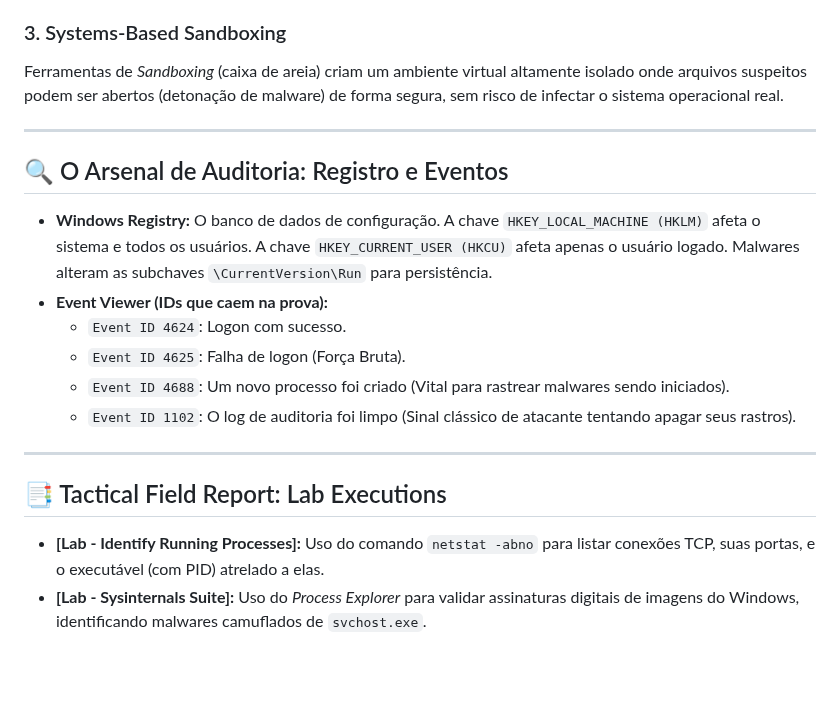
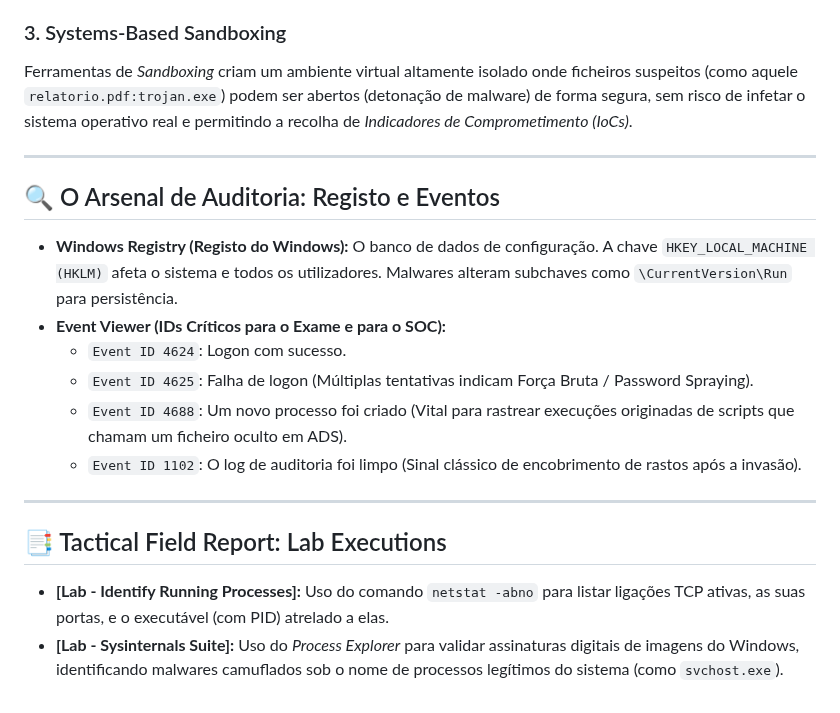
Before and after one commit to ZeldrisMercy/Cisco-CyberOps-Journey, a Markdown page: 03-Windows-Fortress/README.md, the part around one of its changes. GitHub-like rendering; blank space fills up the shorter version.

```diff
--- a/03-Windows-Fortress/README.md
+++ b/03-Windows-Fortress/README.md
@@ -38,23 +59,21 @@ A Cisco cobra o entendimento das estratégias de defesa focadas no host.
 
 ### 3. Systems-Based Sandboxing
-Ferramentas de *Sandboxing* (caixa de areia) criam um ambiente virtual altamente isolado onde arquivos suspeitos podem ser abertos (detonação de malware) de forma segura, sem risco de infectar o sistema operacional real.
+Ferramentas de *Sandboxing* criam um ambiente virtual altamente isolado onde ficheiros suspeitos (como aquele `relatorio.pdf:trojan.exe`) podem ser abertos (detonação de malware) de forma segura, sem risco de infetar o sistema operativo real e permitindo a recolha de *Indicadores de Comprometimento (IoCs)*.
 
 ---
 
-## 🔍 O Arsenal de Auditoria: Registro e Eventos
+## 🔍 O Arsenal de Auditoria: Registo e Eventos
 
-
-
-* **Windows Registry:** O banco de dados de configuração. A chave `HKEY_LOCAL_MACHINE (HKLM)` afeta o sistema e todos os usuários. A chave `HKEY_CURRENT_USER (HKCU)` afeta apenas o usuário logado. Malwares alteram as subchaves `\CurrentVersion\Run` para persistência.
-* **Event Viewer (IDs que caem na prova):**
+* **Windows Registry (Registo do Windows):** O banco de dados de configuração. A chave `HKEY_LOCAL_MACHINE (HKLM)` afeta o sistema e todos os utilizadores. Malwares alteram subchaves como `\CurrentVersion\Run` para persistência.
+* **Event Viewer (IDs Críticos para o Exame e para o SOC):**
   * `Event ID 4624`: Logon com sucesso.
-  * `Event ID 4625`: Falha de logon (Força Bruta).
-  * `Event ID 4688`: Um novo processo foi criado (Vital para rastrear malwares sendo iniciados).
-  * `Event ID 1102`: O log de auditoria foi limpo (Sinal clássico de atacante tentando apagar seus rastros).
+  * `Event ID 4625`: Falha de logon (Múltiplas tentativas indicam Força Bruta / Password Spraying).
+  * `Event ID 4688`: Um novo processo foi criado (Vital para rastrear execuções originadas de scripts que chamam um ficheiro oculto em ADS).
+  * `Event ID 1102`: O log de auditoria foi limpo (Sinal clássico de encobrimento de rastos após a invasão).
 
 ---
 
 ## 📑 Tactical Field Report: Lab Executions
 
-* **[Lab - Identify Running Processes]:** Uso do comando `netstat -abno` para listar conexões TCP, suas portas, e o executável (com PID) atrelado a elas.
-* **[Lab - Sysinternals Suite]:** Uso do *Process Explorer* para validar assinaturas digitais de imagens do Windows, identificando malwares camuflados de `svchost.exe`.
+* **[Lab - Identify Running Processes]:** Uso do comando `netstat -abno` para listar ligações TCP ativas, as suas portas, e o executável (com PID) atrelado a elas.
+* **[Lab - Sysinternals Suite]:** Uso do *Process Explorer* para validar assinaturas digitais de imagens do Windows, identificando malwares camuflados sob o nome de processos legítimos do sistema (como `svchost.exe`).
```
Also changed, not shown: other parts of 03-Windows-Fortress/README.md (+36 -15 lines).
